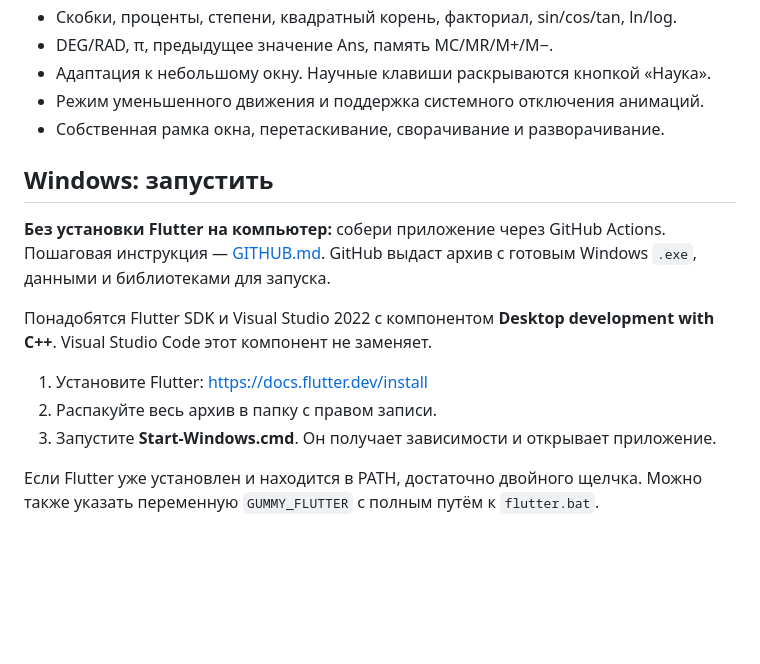
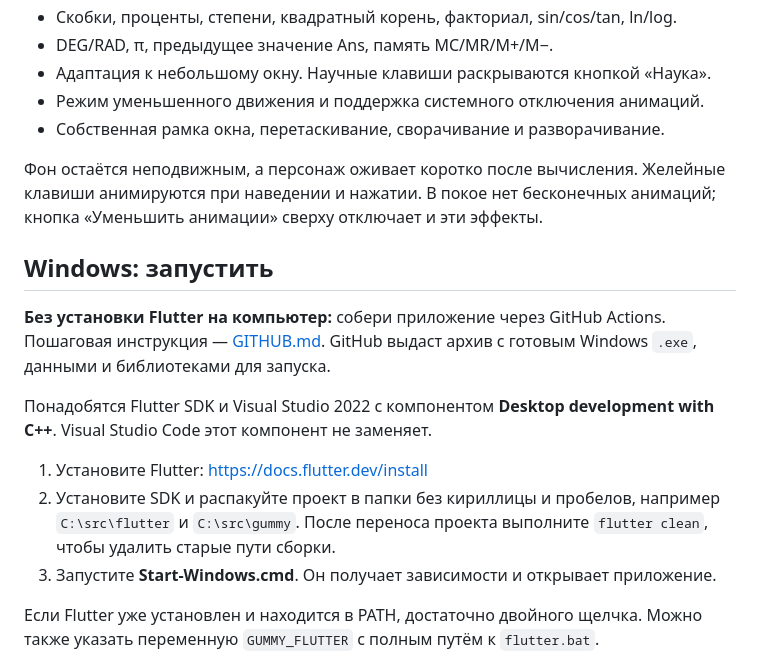
Before and after one commit to nikilolo68993-ai/gummy-calculator, a Markdown page: README.md, the part around the change. Drawn GitHub-style; blank space fills up the shorter version.

Commit message:
Document idle animations and Windows SDK paths
Explain that idle background loops are removed while jelly presses and short result reactions remain. Add the Windows requirement for ASCII SDK/project paths and cleaning cached build paths after relocation.

```diff
--- a/README.md
+++ b/README.md
@@ -19,6 +19,10 @@
 - Режим уменьшенного движения и поддержка системного отключения анимаций.
 - Собственная рамка окна, перетаскивание, сворачивание и разворачивание.
 
+Фон остаётся неподвижным, а персонаж оживает коротко после вычисления.
+Желейные клавиши анимируются при наведении и нажатии. В покое нет
+бесконечных анимаций; кнопка «Уменьшить анимации» сверху отключает и эти эффекты.
+
 ## Windows: запустить
 
 **Без установки Flutter на компьютер:** собери приложение через GitHub Actions.
@@ -29,7 +33,9 @@ Windows `.exe`, данными и библиотеками для запуска
 **Desktop development with C++**. Visual Studio Code этот компонент не заменяет.
 
 1. Установите Flutter: https://docs.flutter.dev/install
-2. Распакуйте весь архив в папку с правом записи.
+2. Установите SDK и распакуйте проект в папки без кириллицы и пробелов,
+   например `C:\src\flutter` и `C:\src\gummy`.
+   После переноса проекта выполните `flutter clean`, чтобы удалить старые пути сборки.
 3. Запустите **Start-Windows.cmd**. Он получает зависимости и открывает приложение.
 
 Если Flutter уже установлен и находится в PATH, достаточно двойного щелчка.
```
